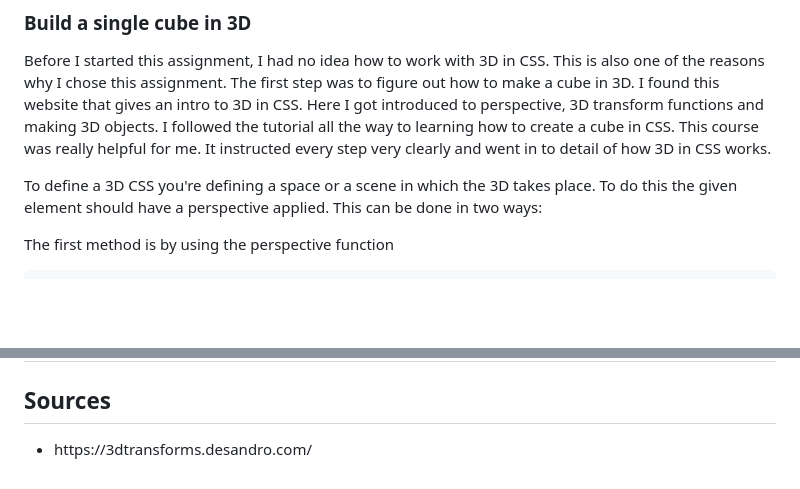
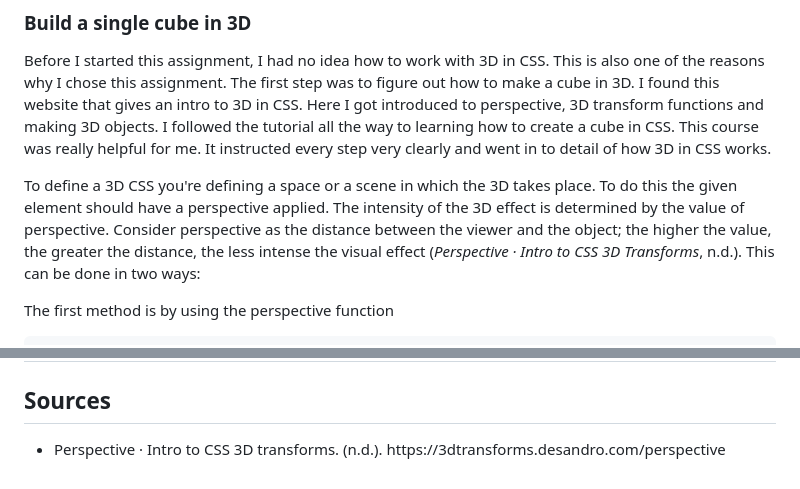
Before and after one commit to TristanBrattinga/cssttr, a Markdown page: README.md, 2 parts joined by grey strips. Rendered like a GitHub page; blank space fills up the shorter version.

```diff
--- a/README.md
+++ b/README.md
@@ -68,7 +69,9 @@ all the way to learning how to create a cube in CSS. This course was really help
 very clearly and went in to detail of how 3D in CSS works.
 
 To define a 3D CSS you're defining a space or a scene in which the 3D takes place. To do this the given element should
-have a perspective applied. This can be done in two ways:
+have a perspective applied. The intensity of the 3D effect is determined by the value of perspective. Consider
+perspective as the distance between the viewer and the object; the higher the value, the greater the distance, the less
+intense the visual effect (<i>Perspective · Intro to CSS 3D Transforms</i>, n.d.). This can be done in two ways:
 
 The first method is by using the perspective function
 
@@ -98,5 +101,5 @@ the second notation.
 ## Sources
 
 <ul>
-  <li>https://3dtransforms.desandro.com/</li>
+    <li>Perspective · Intro to CSS 3D transforms. (n.d.). https://3dtransforms.desandro.com/perspective</li>
 </ul>
```
Also changed, not shown: other parts of README.md (+2 -1 lines).
